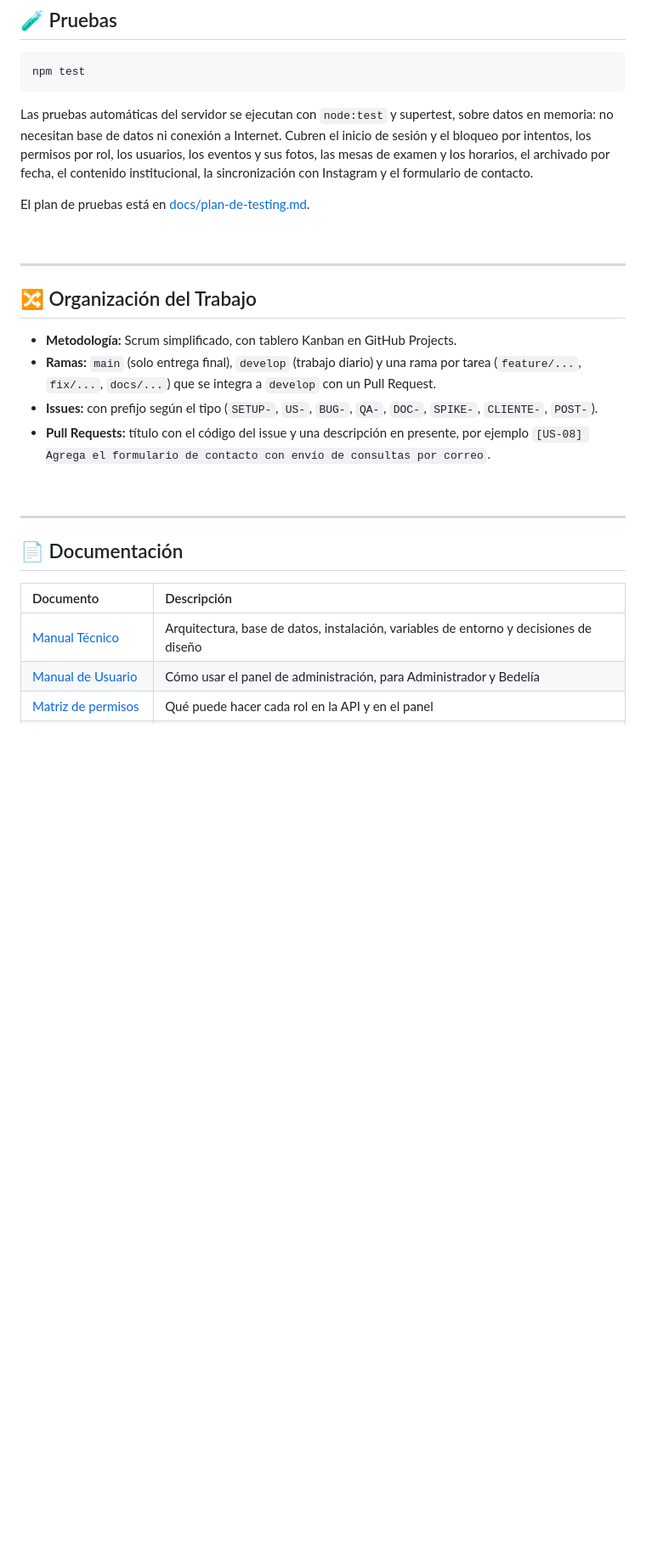
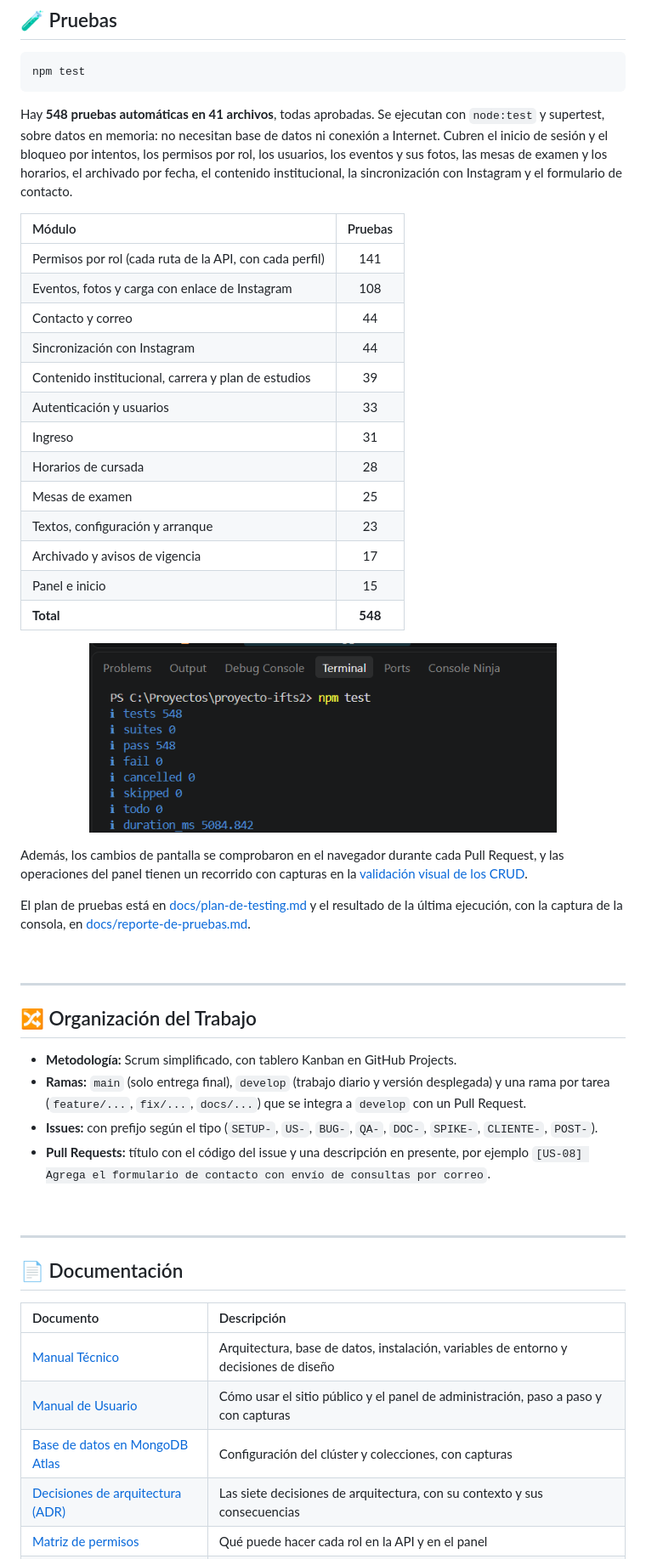
Before and after one commit to IFTS29/proyecto-ifts2, a Markdown page: README.md, the part around one of its changes. Shown at 85% size. Drawn GitHub-style; blank space fills up the shorter version.

````diff
--- a/README.md
+++ b/README.md
@@ -230,12 +275,36 @@ repositorio.
 npm test
 ```
 
-Las pruebas automáticas del servidor se ejecutan con `node:test` y supertest, sobre datos en memoria: no
-necesitan base de datos ni conexión a Internet. Cubren el inicio de sesión y el bloqueo por intentos, los
+Hay **548 pruebas automáticas en 41 archivos**, todas aprobadas. Se ejecutan con `node:test` y supertest, sobre
+datos en memoria: no necesitan base de datos ni conexión a Internet. Cubren el inicio de sesión y el bloqueo por intentos, los
 permisos por rol, los usuarios, los eventos y sus fotos, las mesas de examen y los horarios, el archivado por
 fecha, el contenido institucional, la sincronización con Instagram y el formulario de contacto.
 
-El plan de pruebas está en [docs/plan-de-testing.md](./docs/plan-de-testing.md).
+| Módulo | Pruebas |
+| :----- | :-----: |
+| Permisos por rol (cada ruta de la API, con cada perfil) | 141 |
+| Eventos, fotos y carga con enlace de Instagram | 108 |
+| Contacto y correo | 44 |
+| Sincronización con Instagram | 44 |
+| Contenido institucional, carrera y plan de estudios | 39 |
+| Autenticación y usuarios | 33 |
+| Ingreso | 31 |
+| Horarios de cursada | 28 |
+| Mesas de examen | 25 |
+| Textos, configuración y arranque | 23 |
+| Archivado y avisos de vigencia | 17 |
+| Panel e inicio | 15 |
+| **Total** | **548** |
+
+<p align="center">
+  <img src="./docs/img-pruebas/npm-test-resultado.png" alt="Resultado de npm test: 548 pruebas aprobadas" width="550">
+</p>
+
+Además, los cambios de pantalla se comprobaron en el navegador durante cada Pull Request, y las operaciones del
+panel tienen un recorrido con capturas en la [validación visual de los CRUD](./docs/validacion-visual-cruds.md).
+
+El plan de pruebas está en [docs/plan-de-testing.md](./docs/plan-de-testing.md) y el resultado de la última
+ejecución, con la captura de la consola, en [docs/reporte-de-pruebas.md](./docs/reporte-de-pruebas.md).
 
 <br>
 
@@ -244,8 +313,8 @@ El plan de pruebas está en [docs/plan-de-testing.md](./docs/plan-de-testing.md)
 ## 🔀 Organización del Trabajo
 
 - **Metodología:** Scrum simplificado, con tablero Kanban en GitHub Projects.
-- **Ramas:** `main` (solo entrega final), `develop` (trabajo diario) y una rama por tarea (`feature/...`,
-  `fix/...`, `docs/...`) que se integra a `develop` con un Pull Request.
+- **Ramas:** `main` (solo entrega final), `develop` (trabajo diario y versión desplegada) y una rama por tarea
+  (`feature/...`, `fix/...`, `docs/...`) que se integra a `develop` con un Pull Request.
 - **Issues:** con prefijo según el tipo (`SETUP-`, `US-`, `BUG-`, `QA-`, `DOC-`, `SPIKE-`, `CLIENTE-`,
   `POST-`).
 - **Pull Requests:** título con el código del issue y una descripción en presente, por ejemplo
@@ -260,5 +329,7 @@ El plan de pruebas está en [docs/plan-de-testing.md](./docs/plan-de-testing.md)
 | Documento | Descripción |
 | :-------- | :---------- |
 | [Manual Técnico](./docs/manual-tecnico.md) | Arquitectura, base de datos, instalación, variables de entorno y decisiones de diseño |
-| [Manual de Usuario](./docs/manual-de-usuario.md) | Cómo usar el panel de administración, para Administrador y Bedelía |
+| [Manual de Usuario](./docs/manual-de-usuario.md) | Cómo usar el sitio público y el panel de administración, paso a paso y con capturas |
+| [Base de datos en MongoDB Atlas](./docs/documentacion_mongodb.md) | Configuración del clúster y colecciones, con capturas |
+| [Decisiones de arquitectura (ADR)](./docs/adr/README.md) | Las siete decisiones de arquitectura, con su contexto y sus consecuencias |
 | [Matriz de permisos](./docs/matriz-de-permisos.md) | Qué puede hacer cada rol en la API y en el panel |
````
Also changed, not shown: other parts of README.md (+81 -34 lines), docs/img-readme/panel-inicio.png (added), docs/img-readme/panel-publicar.gif (added), docs/img-readme/sitio-inicio.png (added), 2 other files.
